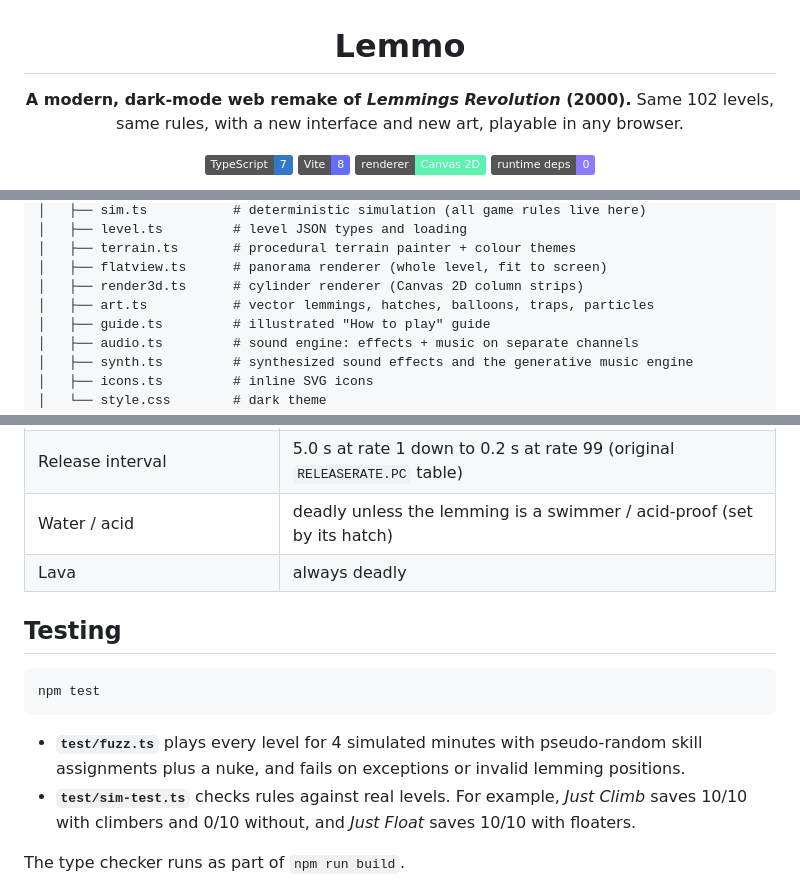
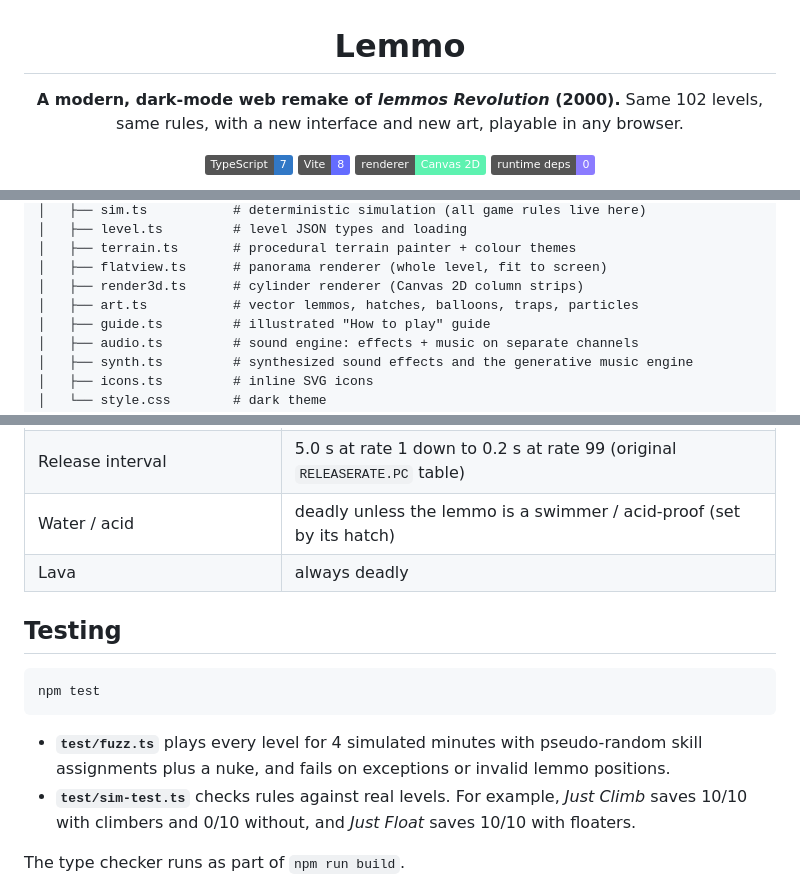
Before and after one commit to jimerb/Lemmo, a Markdown page: README.md, 3 parts joined by grey strips. Drawn GitHub-style; badges without logos.

````diff
--- a/README.md
+++ b/README.md
@@ -2,7 +2,7 @@
 
 # Lemmo
 
-**A modern, dark-mode web remake of _Lemmings Revolution_ (2000).**
+**A modern, dark-mode web remake of _lemmos Revolution_ (2000).**
 Same 102 levels, same rules, with a new interface and new art, playable in any browser.
 
 ![TypeScript](https://img.shields.io/badge/TypeScript-7-3178c6?logo=typescript&logoColor=white)
@@ -201,7 +198,7 @@ lemmo/
 │   ├── terrain.ts       # procedural terrain painter + colour themes
 │   ├── flatview.ts      # panorama renderer (whole level, fit to screen)
 │   ├── render3d.ts      # cylinder renderer (Canvas 2D column strips)
-│   ├── art.ts           # vector lemmings, hatches, balloons, traps, particles
+│   ├── art.ts           # vector lemmos, hatches, balloons, traps, particles
 │   ├── guide.ts         # illustrated "How to play" guide
 │   ├── audio.ts         # sound engine: effects + music on separate channels
 │   ├── synth.ts         # synthesized sound effects and the generative music engine
@@ -255,7 +252,7 @@ All values come from the original executable (addresses in [`docs/SPEC.md`](docs
 | Basher | 4-cell-high tunnel, one column per second |
 | Digger | 3 cells wide, one row per second |
 | Release interval | 5.0 s at rate 1 down to 0.2 s at rate 99 (original `RELEASERATE.PC` table) |
-| Water / acid | deadly unless the lemming is a swimmer / acid-proof (set by its hatch) |
+| Water / acid | deadly unless the lemmo is a swimmer / acid-proof (set by its hatch) |
 | Lava | always deadly |
 
 ## Testing
@@ -265,7 +262,7 @@ npm test
 ```
 
 - **`test/fuzz.ts`** plays every level for 4 simulated minutes with pseudo-random skill
-  assignments plus a nuke, and fails on exceptions or invalid lemming positions.
+  assignments plus a nuke, and fails on exceptions or invalid lemmo positions.
 - **`test/sim-test.ts`** checks rules against real levels. For example, *Just Climb* saves 10/10 with
   climbers and 0/10 without, and *Just Float* saves 10/10 with floaters.
 
````
Also changed, not shown: other parts of README.md (+15 -41 lines).
